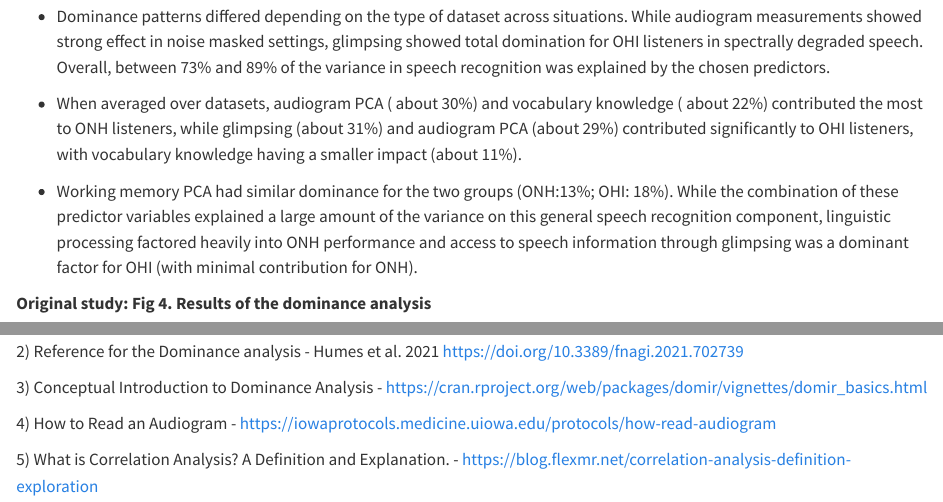
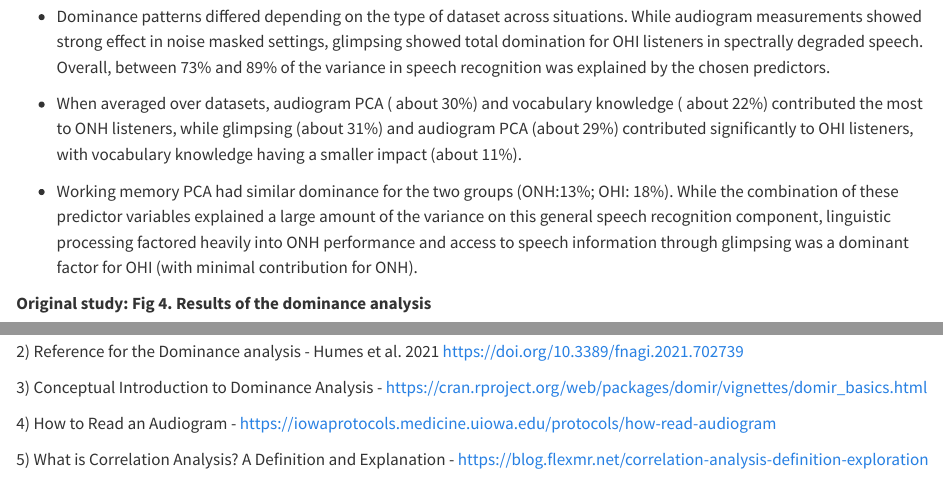
Before and after one commit to Prabhani97/data-analysis-replication, a Quarto document (data-analysis-replication.qmd): the page in a window 1100 px wide, from 17810 px down, and a second part further down, joined at a grey line. Rendered offline with R 4.5, knitr and Pandoc in place of Quarto, with nearby package versions; the code chunks are not run, so their results and figures are left out; long lines of code are wrapped.

Commit message:
Preparing for rendering

```diff
--- a/data-analysis-replication.qmd
+++ b/data-analysis-replication.qmd
@@ -838,4 +838,4 @@ The generated plots for the dominance analysis also revealed the same pattern I
 
 4\) How to Read an Audiogram - <https://iowaprotocols.medicine.uiowa.edu/protocols/how-read-audiogram>
 
-5\) What is Correlation Analysis? A Definition and Explanation. - <https://blog.flexmr.net/correlation-analysis-definition-exploration>
+5\) What is Correlation Analysis? A Definition and Explanation - <https://blog.flexmr.net/correlation-analysis-definition-exploration>
```
